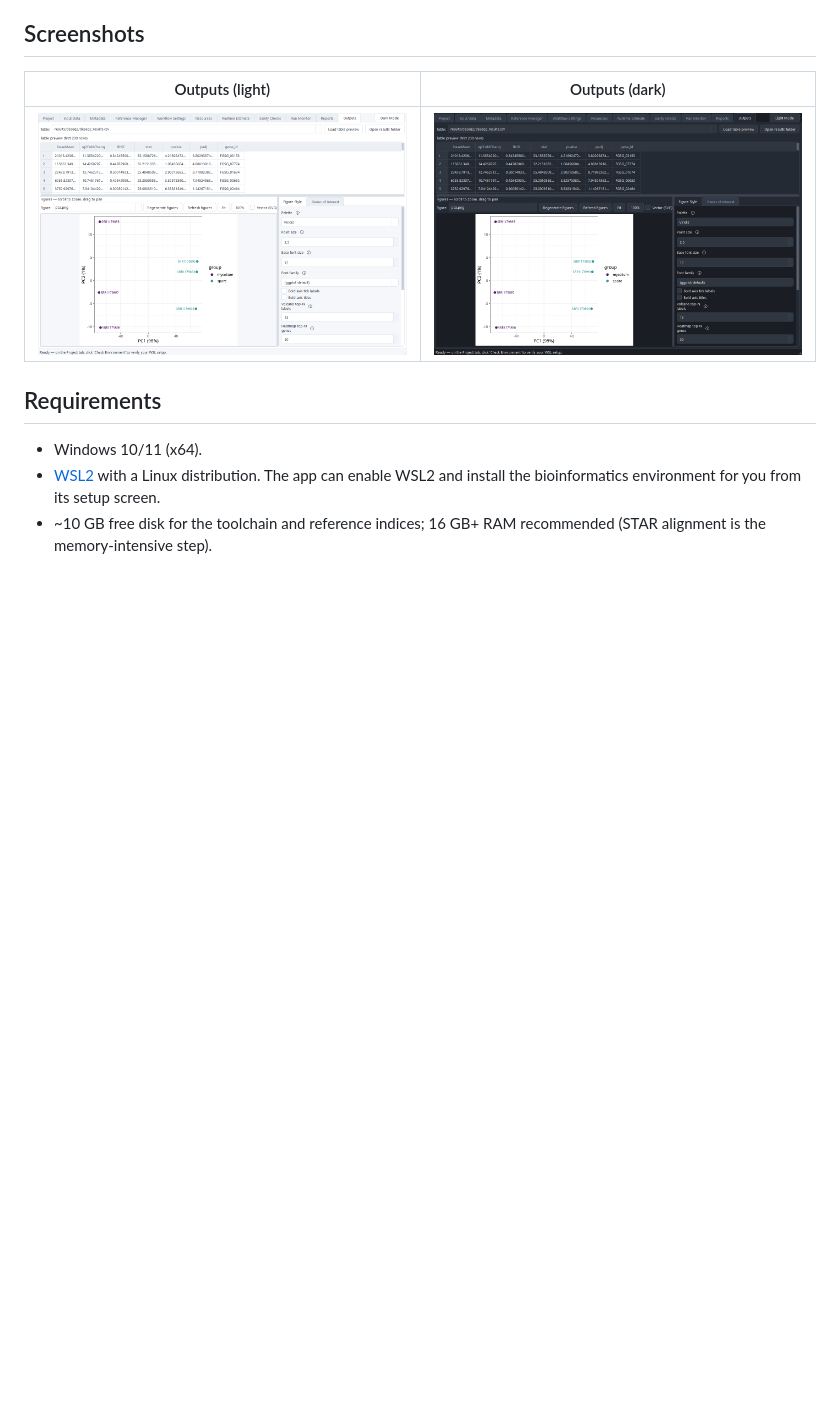
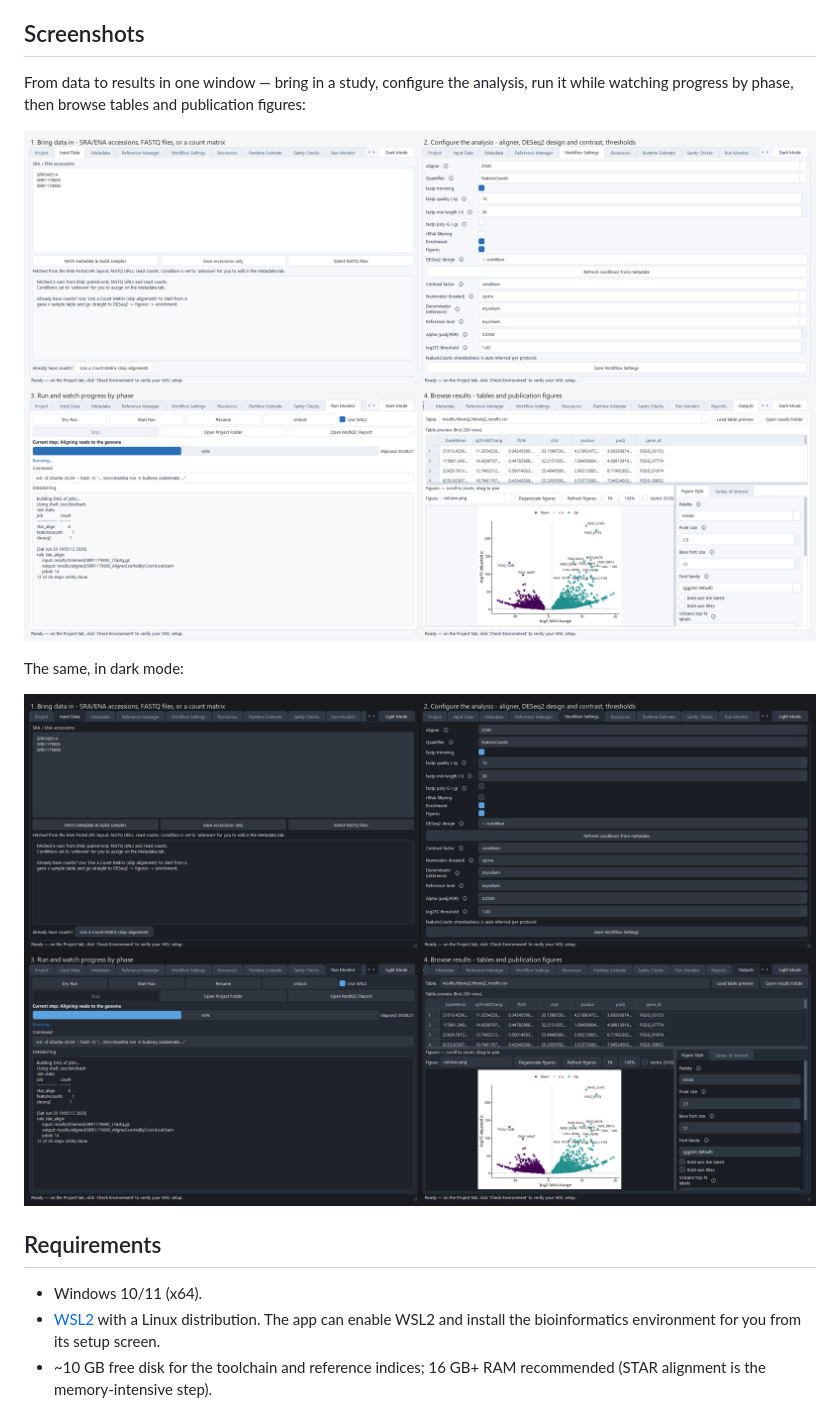
Before and after one commit to tunabirgun/bulkseq-studio, a Markdown page: README.md, the part around the change. Rendered like a GitHub page; pictures changed too: docs/screenshot-outputs-dark.png (deleted), docs/screenshot-outputs-light.png (deleted), docs/screenshot-overview-dark.png (added); blank space fills up the shorter version.

Commit message:
docs: replace Outputs screenshots with a workflow montage (input -> configure -> run -> results)

```diff
--- a/README.md
+++ b/README.md
@@ -23,9 +23,13 @@ The default **STAR → featureCounts → DESeq2 → enrichment → figures** rou
 
 ## Screenshots
 
-| Outputs (light) | Outputs (dark) |
-| --- | --- |
-| ![Light theme](docs/screenshot-outputs-light.png) | ![Dark theme](docs/screenshot-outputs-dark.png) |
+From data to results in one window — bring in a study, configure the analysis, run it while watching progress by phase, then browse tables and publication figures:
+
+![BulkSeq Studio workflow, light theme](docs/screenshot-overview-light.png)
+
+The same, in dark mode:
+
+![BulkSeq Studio workflow, dark theme](docs/screenshot-overview-dark.png)
 
 ## Requirements
 
```
